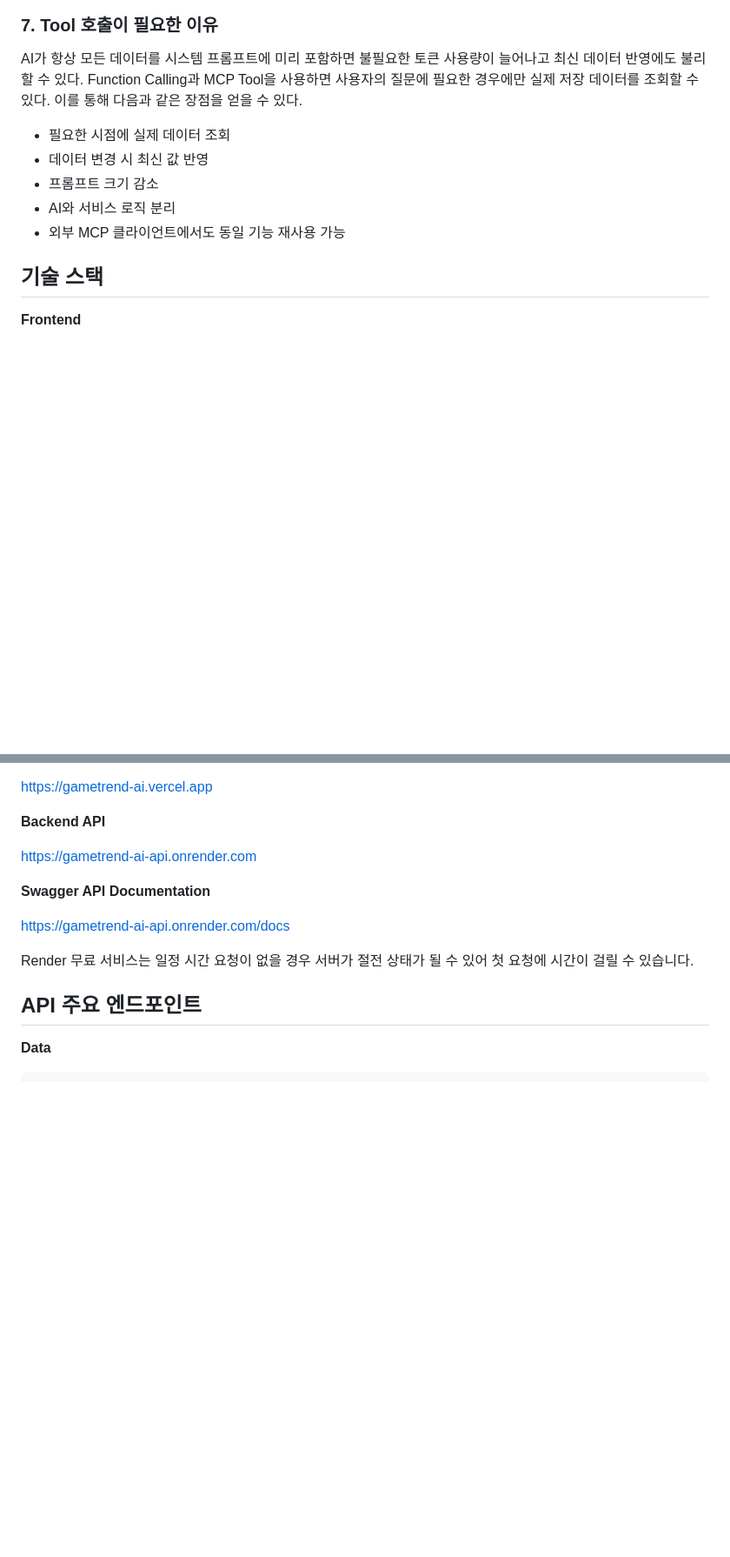
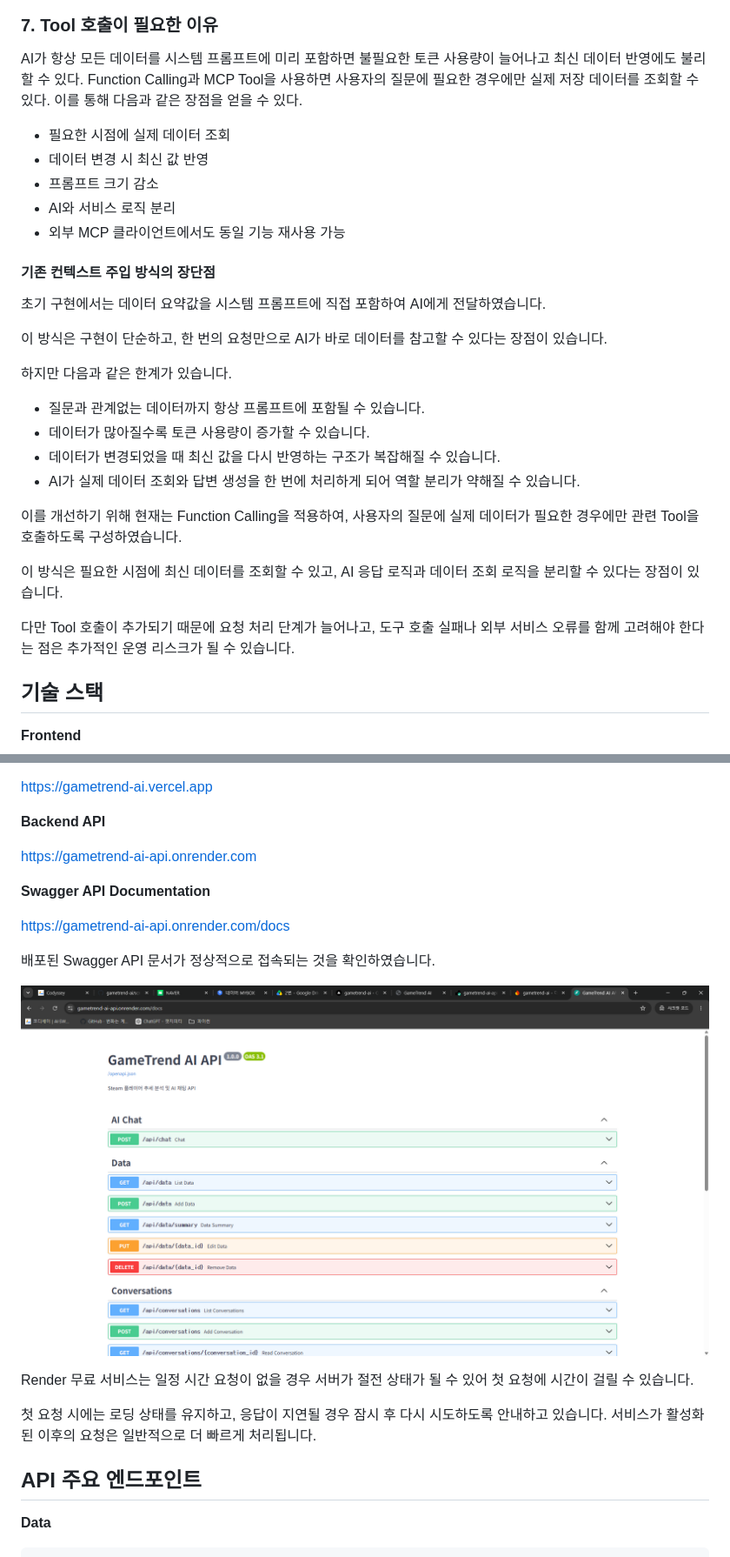
Before and after one commit to x17545/gametrend-ai, a Markdown page: README.md, 2 parts joined by grey strips. Shown at 87% size. GitHub-like rendering; pictures changed too: screenshots/20_render_swagger.png (added); blank space fills up the shorter version.

```diff
--- a/README.md
+++ b/README.md
@@ -240,6 +246,7 @@ MCP Inspector에서 GameTrend AI MCP Server가 정상 연결되고
 ![MCP Conversations](screenshots/19_mcp_conversations.png)
 
 ### 7. Tool 호출이 필요한 이유
+
 AI가 항상 모든 데이터를 시스템 프롬프트에 미리 포함하면
 불필요한 토큰 사용량이 늘어나고 최신 데이터 반영에도 불리할 수 있다.
 Function Calling과 MCP Tool을 사용하면
@@ -251,6 +258,27 @@ Function Calling과 MCP Tool을 사용하면
 - AI와 서비스 로직 분리
 - 외부 MCP 클라이언트에서도 동일 기능 재사용 가능
 
+#### 기존 컨텍스트 주입 방식의 장단점
+
+초기 구현에서는 데이터 요약값을 시스템 프롬프트에 직접 포함하여 AI에게 전달하였습니다.
+
+이 방식은 구현이 단순하고, 한 번의 요청만으로 AI가 바로 데이터를 참고할 수 있다는 장점이 있습니다.
+
+하지만 다음과 같은 한계가 있습니다.
+
+- 질문과 관계없는 데이터까지 항상 프롬프트에 포함될 수 있습니다.
+- 데이터가 많아질수록 토큰 사용량이 증가할 수 있습니다.
+- 데이터가 변경되었을 때 최신 값을 다시 반영하는 구조가 복잡해질 수 있습니다.
+- AI가 실제 데이터 조회와 답변 생성을 한 번에 처리하게 되어 역할 분리가 약해질 수 있습니다.
+
+이를 개선하기 위해 현재는 Function Calling을 적용하여,
+사용자의 질문에 실제 데이터가 필요한 경우에만 관련 Tool을 호출하도록 구성하였습니다.
+
+이 방식은 필요한 시점에 최신 데이터를 조회할 수 있고,
+AI 응답 로직과 데이터 조회 로직을 분리할 수 있다는 장점이 있습니다.
+
+다만 Tool 호출이 추가되기 때문에 요청 처리 단계가 늘어나고,
+도구 호출 실패나 외부 서비스 오류를 함께 고려해야 한다는 점은 추가적인 운영 리스크가 될 수 있습니다.
 
 ## 기술 스택
 
@@ -445,7 +508,14 @@ https://gametrend-ai-api.onrender.com
 
 https://gametrend-ai-api.onrender.com/docs
 
+배포된 Swagger API 문서가 정상적으로 접속되는 것을 확인하였습니다.
+
+![Render Swagger](screenshots/20_render_swagger.png)
+
 Render 무료 서비스는 일정 시간 요청이 없을 경우 서버가 절전 상태가 될 수 있어 첫 요청에 시간이 걸릴 수 있습니다.
+
+첫 요청 시에는 로딩 상태를 유지하고, 응답이 지연될 경우 잠시 후 다시 시도하도록 안내하고 있습니다.
+서비스가 활성화된 이후의 요청은 일반적으로 더 빠르게 처리됩니다.
 
 ## API 주요 엔드포인트
 
```
Also changed, not shown: other parts of README.md (+56 -0 lines).
